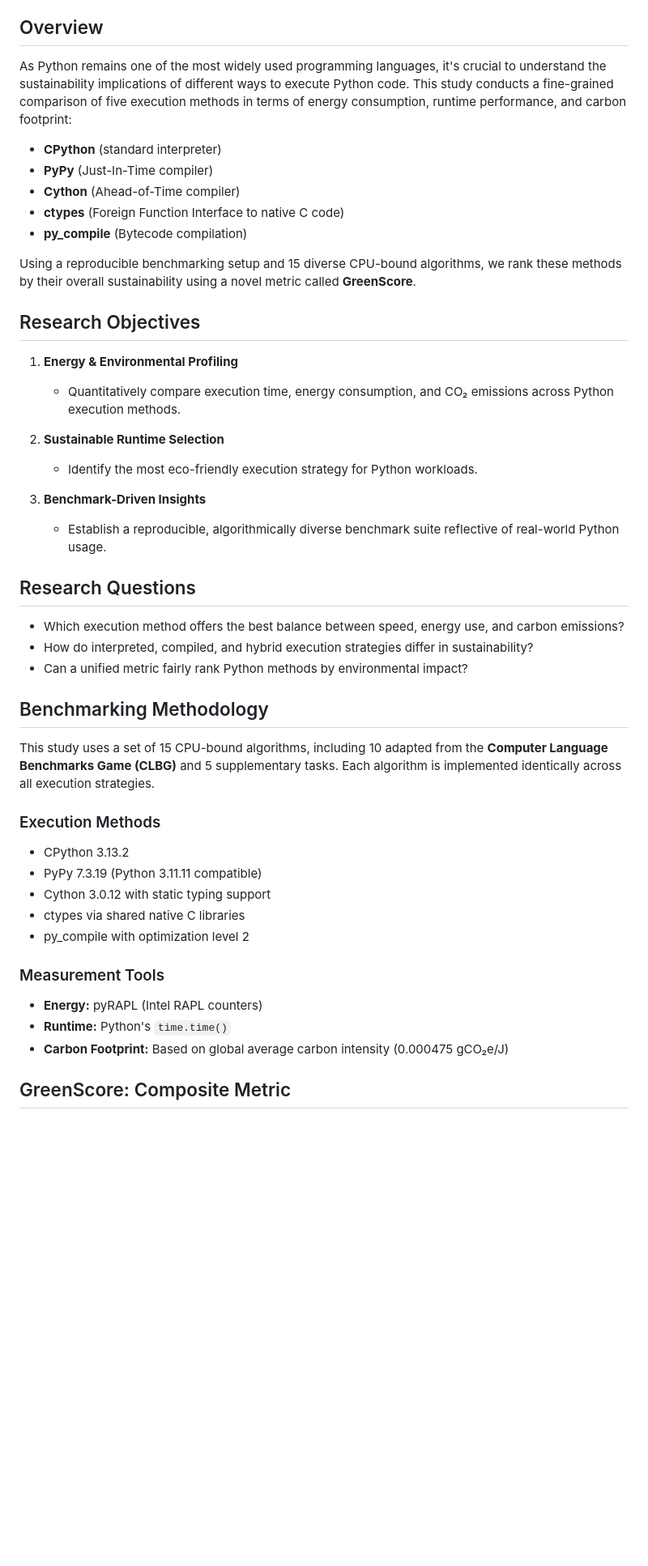
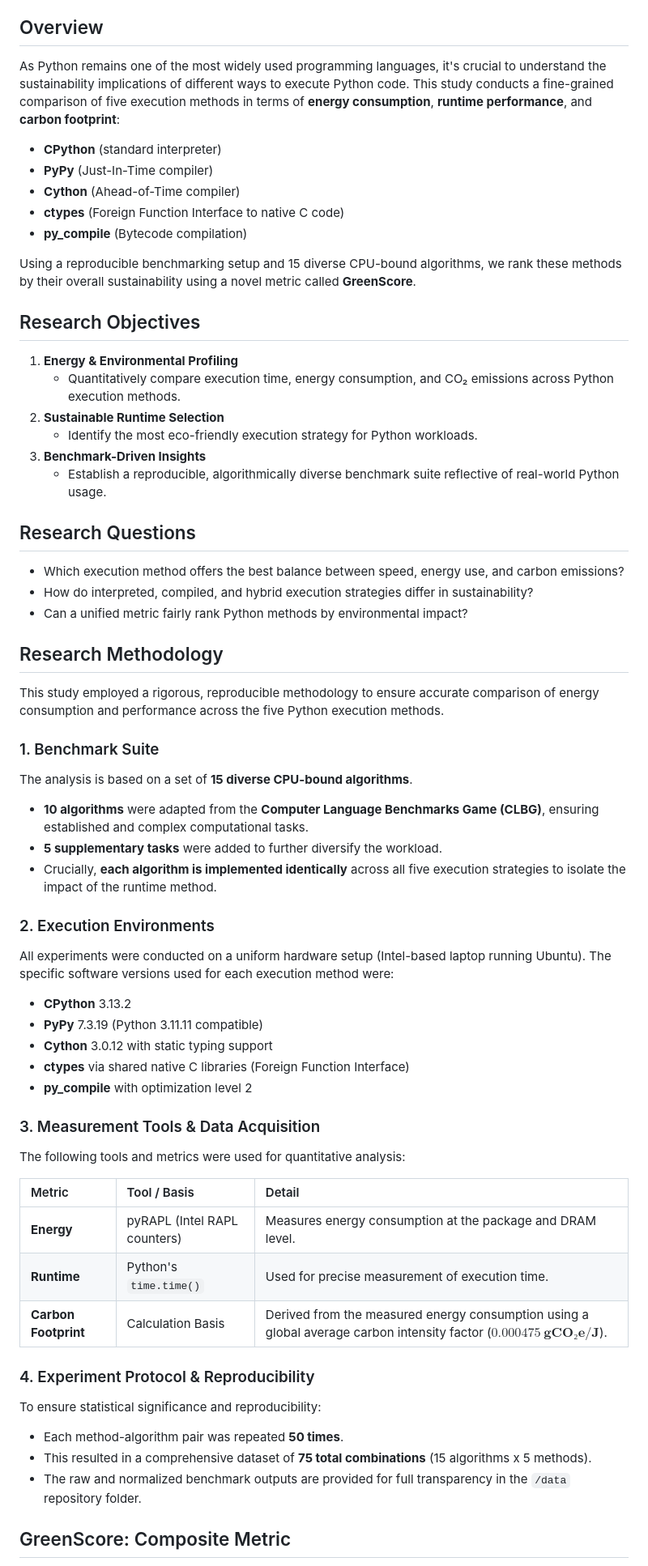
Before and after one commit to FatinShadab/python-energy-microscope, a Markdown page: README.md, the part around the change printed below. Shown: that part at 81% size. Drawn GitHub-style; blank space fills up the shorter version.

```diff
--- a/README.md
+++ b/README.md
@@ -4,7 +4,7 @@ Welcome to Python Energy Microscope. This repository contains source code, bench
 
 ## Overview
 
-As Python remains one of the most widely used programming languages, it's crucial to understand the sustainability implications of different ways to execute Python code. This study conducts a fine-grained comparison of five execution methods in terms of energy consumption, runtime performance, and carbon footprint:
+As Python remains one of the most widely used programming languages, it's crucial to understand the sustainability implications of different ways to execute Python code. This study conducts a fine-grained comparison of five execution methods in terms of **energy consumption**, **runtime performance**, and **carbon footprint**:
 
 * **CPython** (standard interpreter)
 * **PyPy** (Just-In-Time compiler)
@@ -16,15 +16,12 @@ Using a reproducible benchmarking setup and 15 diverse CPU-bound algorithms, we
 
 ## Research Objectives
 
-1. **Energy & Environmental Profiling**
-
-   * Quantitatively compare execution time, energy consumption, and CO₂ emissions across Python execution methods.
-2. **Sustainable Runtime Selection**
-
-   * Identify the most eco-friendly execution strategy for Python workloads.
-3. **Benchmark-Driven Insights**
-
-   * Establish a reproducible, algorithmically diverse benchmark suite reflective of real-world Python usage.
+1.  **Energy & Environmental Profiling**
+    * Quantitatively compare execution time, energy consumption, and CO₂ emissions across Python execution methods.
+2.  **Sustainable Runtime Selection**
+    * Identify the most eco-friendly execution strategy for Python workloads.
+3.  **Benchmark-Driven Insights**
+    * Establish a reproducible, algorithmically diverse benchmark suite reflective of real-world Python usage.
 
 ## Research Questions
 
@@ -32,23 +29,44 @@ Using a reproducible benchmarking setup and 15 diverse CPU-bound algorithms, we
 * How do interpreted, compiled, and hybrid execution strategies differ in sustainability?
 * Can a unified metric fairly rank Python methods by environmental impact?
 
-## Benchmarking Methodology
+## Research Methodology
 
-This study uses a set of 15 CPU-bound algorithms, including 10 adapted from the **Computer Language Benchmarks Game (CLBG)** and 5 supplementary tasks. Each algorithm is implemented identically across all execution strategies.
+This study employed a rigorous, reproducible methodology to ensure accurate comparison of energy consumption and performance across the five Python execution methods.
 
-### Execution Methods
+### 1. Benchmark Suite
 
-* CPython 3.13.2
-* PyPy 7.3.19 (Python 3.11.11 compatible)
-* Cython 3.0.12 with static typing support
-* ctypes via shared native C libraries
-* py\_compile with optimization level 2
+The analysis is based on a set of **15 diverse CPU-bound algorithms**.
+* **10 algorithms** were adapted from the **Computer Language Benchmarks Game (CLBG)**, ensuring established and complex computational tasks.
+* **5 supplementary tasks** were added to further diversify the workload.
+* Crucially, **each algorithm is implemented identically** across all five execution strategies to isolate the impact of the runtime method.
 
-### Measurement Tools
+### 2. Execution Environments
 
-* **Energy:** pyRAPL (Intel RAPL counters)
-* **Runtime:** Python's `time.time()`
-* **Carbon Footprint:** Based on global average carbon intensity (0.000475 gCO₂e/J)
+All experiments were conducted on a uniform hardware setup (Intel-based laptop running Ubuntu). The specific software versions used for each execution method were:
+
+* **CPython** 3.13.2
+* **PyPy** 7.3.19 (Python 3.11.11 compatible)
+* **Cython** 3.0.12 with static typing support
+* **ctypes** via shared native C libraries (Foreign Function Interface)
+* **py\_compile** with optimization level 2
+
+### 3. Measurement Tools & Data Acquisition
+
+The following tools and metrics were used for quantitative analysis:
+
+| Metric | Tool / Basis | Detail |
+| :--- | :--- | :--- |
+| **Energy** | pyRAPL (Intel RAPL counters) | Measures energy consumption at the package and DRAM level. |
+| **Runtime** | Python's `time.time()` | Used for precise measurement of execution time. |
+| **Carbon Footprint** | Calculation Basis | Derived from the measured energy consumption using a global average carbon intensity factor ($\mathbf{0.000475\ gCO₂e/J}$). |
+
+### 4. Experiment Protocol & Reproducibility
+
+To ensure statistical significance and reproducibility:
+
+* Each method-algorithm pair was repeated **50 times**.
+* This resulted in a comprehensive dataset of **75 total combinations** (15 algorithms x 5 methods).
+* The raw and normalized benchmark outputs are provided for full transparency in the `/data` repository folder.
 
 ## GreenScore: Composite Metric
 
```
Also changed, not shown: other parts of README.md (+20 -37 lines).
